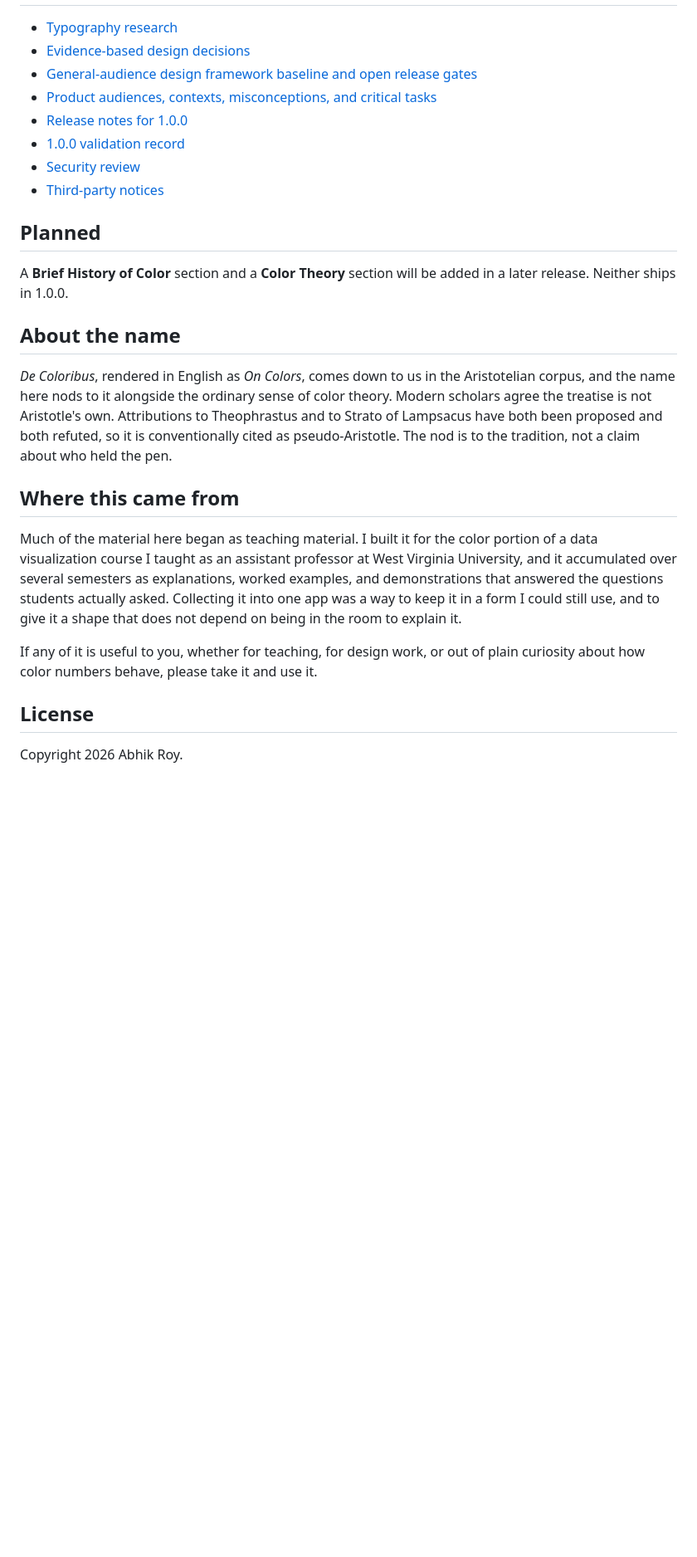
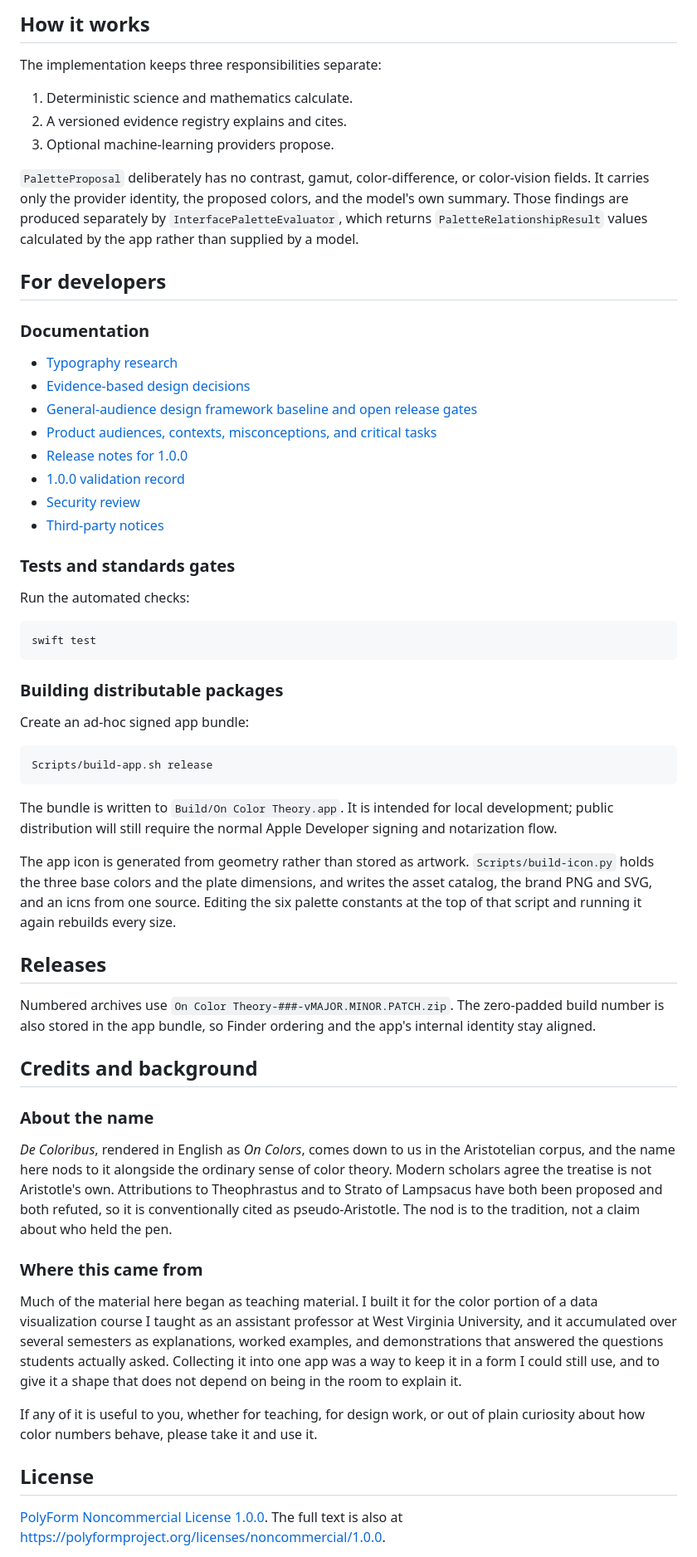
Before and after one commit to drabhikroy/OnColorTheory, a Markdown page: README.md, the part around one of its changes. Shown at 83% size. Drawn GitHub-style; blank space fills up the shorter version.

````diff
--- a/README.md
+++ b/README.md
@@ -144,3 +149,16 @@ The transparency experiment uses simple source-over compositing of encoded sRGB
+## How it works
+
+The implementation keeps three responsibilities separate:
+
+1. Deterministic science and mathematics calculate.
+2. A versioned evidence registry explains and cites.
+3. Optional machine-learning providers propose.
+
+`PaletteProposal` deliberately has no contrast, gamut, color-difference, or color-vision fields. It carries only the provider identity, the proposed colors, and the model's own summary. Those findings are produced separately by `InterfacePaletteEvaluator`, which returns `PaletteRelationshipResult` values calculated by the app rather than supplied by a model.
+
+## For developers
+
+### Documentation
 
 - [Typography research](Documentation/TYPOGRAPHY_RESEARCH.md)
 - [Evidence-based design decisions](Documentation/DESIGN_DECISIONS.md)
@@ -151,12 +169,33 @@ The transparency experiment uses simple source-over compositing of encoded sRGB
 - [Security review](Documentation/SECURITY_REVIEW_100.md)
 - [Third-party notices](THIRD_PARTY_NOTICES.md)
 
-## Planned
+### Tests and standards gates
 
-A **Brief History of Color** section and a **Color Theory** section will be added
-in a later release. Neither ships in 1.0.0.
+Run the automated checks:
 
-## About the name
+```bash
+swift test
+```
+
+### Building distributable packages
+
+Create an ad-hoc signed app bundle:
+
+```bash
+Scripts/build-app.sh release
+```
+
+The bundle is written to `Build/On Color Theory.app`. It is intended for local development; public distribution will still require the normal Apple Developer signing and notarization flow.
+
+The app icon is generated from geometry rather than stored as artwork. `Scripts/build-icon.py` holds the three base colors and the plate dimensions, and writes the asset catalog, the brand PNG and SVG, and an icns from one source. Editing the six palette constants at the top of that script and running it again rebuilds every size.
+
+## Releases
+
+Numbered archives use `On Color Theory-###-vMAJOR.MINOR.PATCH.zip`. The zero-padded build number is also stored in the app bundle, so Finder ordering and the app's internal identity stay aligned.
+
+## Credits and background
+
+### About the name
 
 *De Coloribus*, rendered in English as *On Colors*, comes down to us in the
 Aristotelian corpus, and the name here nods to it alongside the ordinary sense
@@ -165,7 +204,7 @@ Attributions to Theophrastus and to Strato of Lampsacus have both been proposed
 and both refuted, so it is conventionally cited as pseudo-Aristotle. The nod is
 to the tradition, not a claim about who held the pen.
 
-## Where this came from
+### Where this came from
 
 Much of the material here began as teaching material. I built it for the color
 portion of a data visualization course I taught as an assistant professor at
@@ -180,5 +219,6 @@ plain curiosity about how color numbers behave, please take it and use it.
 
 ## License
 
-Copyright 2026 Abhik Roy.
+[PolyForm Noncommercial License 1.0.0](LICENSE.md). The full text is also at
+<https://polyformproject.org/licenses/noncommercial/1.0.0>.
 
````
Also changed, not shown: other parts of README.md (+65 -57 lines).
